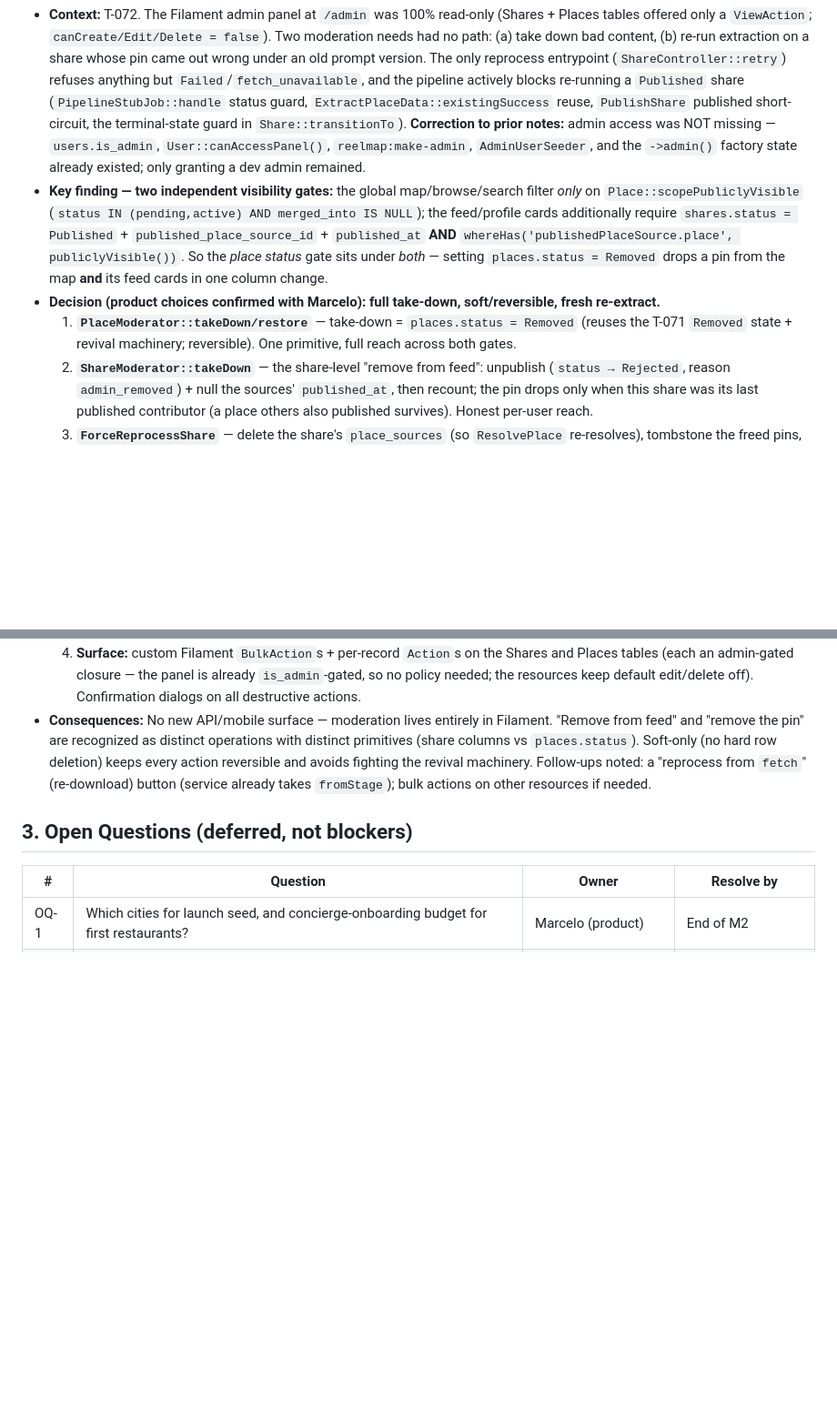
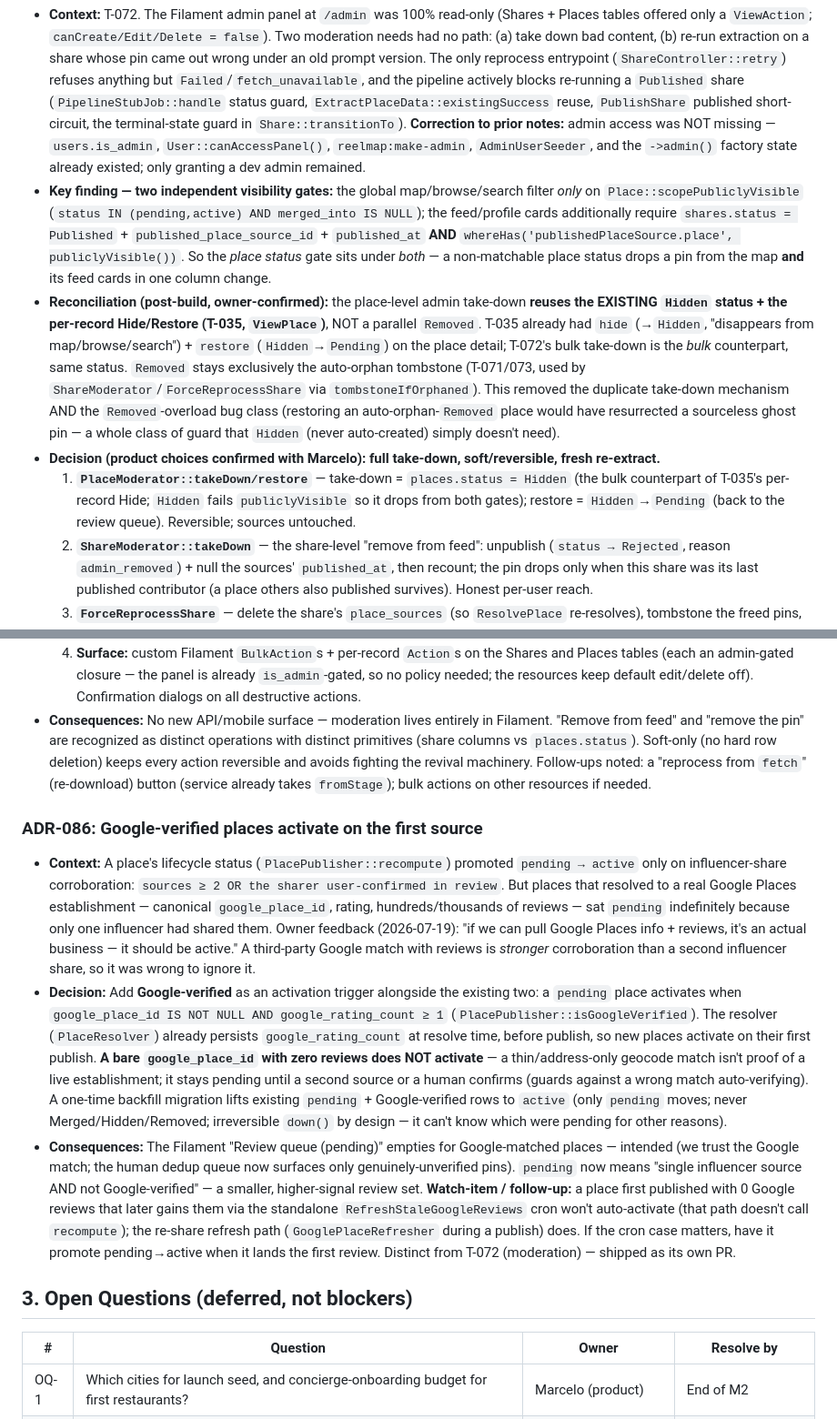
Before and after one commit to blancomaberino/reelme, a Markdown page: 07-risks-decisions.md, 2 parts joined by grey strips. Shown at 91% size. Drawn GitHub-style; blank space fills up the shorter version.

Commit message:
plan(T-072): ADR-085 — reconcile place take-down to Hidden (reuse T-035 Hide)
Co-Authored-By: Claude Opus 4.8 (1M context) <noreply@anthropic.com>

```diff
--- a/07-risks-decisions.md
+++ b/07-risks-decisions.md
@@ -109,13 +109,19 @@ Format: Context → Decision → Consequences. All accepted as of 2026-07-09.
 
 ### ADR-085: Admin moderation batch — take-down = `places.status`, force-reprocess bypasses the pipeline guards
 - **Context:** T-072. The Filament admin panel at `/admin` was 100% read-only (Shares + Places tables offered only a `ViewAction`; `canCreate/Edit/Delete = false`). Two moderation needs had no path: (a) take down bad content, (b) re-run extraction on a share whose pin came out wrong under an old prompt version. The only reprocess entrypoint (`ShareController::retry`) refuses anything but `Failed`/`fetch_unavailable`, and the pipeline actively blocks re-running a `Published` share (`PipelineStubJob::handle` status guard, `ExtractPlaceData::existingSuccess` reuse, `PublishShare` published short-circuit, the terminal-state guard in `Share::transitionTo`). **Correction to prior notes:** admin access was NOT missing — `users.is_admin`, `User::canAccessPanel()`, `reelmap:make-admin`, `AdminUserSeeder`, and the `->admin()` factory state already existed; only granting a dev admin remained.
-- **Key finding — two independent visibility gates:** the global map/browse/search filter *only* on `Place::scopePubliclyVisible` (`status IN (pending,active) AND merged_into IS NULL`); the feed/profile cards additionally require `shares.status = Published` + `published_place_source_id` + `published_at` **AND** `whereHas('publishedPlaceSource.place', publiclyVisible())`. So the *place status* gate sits under *both* — setting `places.status = Removed` drops a pin from the map **and** its feed cards in one column change.
+- **Key finding — two independent visibility gates:** the global map/browse/search filter *only* on `Place::scopePubliclyVisible` (`status IN (pending,active) AND merged_into IS NULL`); the feed/profile cards additionally require `shares.status = Published` + `published_place_source_id` + `published_at` **AND** `whereHas('publishedPlaceSource.place', publiclyVisible())`. So the *place status* gate sits under *both* — a non-matchable place status drops a pin from the map **and** its feed cards in one column change.
+- **Reconciliation (post-build, owner-confirmed):** the place-level admin take-down **reuses the EXISTING `Hidden` status + the per-record Hide/Restore (T-035, `ViewPlace`)**, NOT a parallel `Removed`. T-035 already had `hide` (→`Hidden`, "disappears from map/browse/search") + `restore` (`Hidden`→`Pending`) on the place detail; T-072's bulk take-down is the *bulk* counterpart, same status. `Removed` stays exclusively the auto-orphan tombstone (T-071/073, used by `ShareModerator`/`ForceReprocessShare` via `tombstoneIfOrphaned`). This removed the duplicate take-down mechanism AND the `Removed`-overload bug class (restoring an auto-orphan-`Removed` place would have resurrected a sourceless ghost pin — a whole class of guard that `Hidden` (never auto-created) simply doesn't need).
 - **Decision (product choices confirmed with Marcelo): full take-down, soft/reversible, fresh re-extract.**
-  1. **`PlaceModerator::takeDown/restore`** — take-down = `places.status = Removed` (reuses the T-071 `Removed` state + revival machinery; reversible). One primitive, full reach across both gates.
+  1. **`PlaceModerator::takeDown/restore`** — take-down = `places.status = Hidden` (the bulk counterpart of T-035's per-record Hide; `Hidden` fails `publiclyVisible` so it drops from both gates); restore = `Hidden`→`Pending` (back to the review queue). Reversible; sources untouched.
   2. **`ShareModerator::takeDown`** — the share-level "remove from feed": unpublish (`status → Rejected`, reason `admin_removed`) + null the sources' `published_at`, then recount; the pin drops only when this share was its last published contributor (a place others also published survives). Honest per-user reach.
   3. **`ForceReprocessShare`** — delete the share's `place_sources` (so `ResolvePlace` re-resolves), tombstone the freed pins, raw-reset status past the terminal guard via new `Share::forceResetStatus()`, and re-dispatch `Pipeline::chain(..., forceExtract: true)`. A new `forceExtract` flag makes `ExtractPlaceData` skip its succeeded-run reuse so the LLM genuinely re-runs — no schema change, `AnalysisRun` audit history preserved. Verified idempotent (no duplicate sources via `unique(place_id, share_id)`; counters recomputed, not summed).
   4. **Surface:** custom Filament `BulkAction`s + per-record `Action`s on the Shares and Places tables (each an admin-gated closure — the panel is already `is_admin`-gated, so no policy needed; the resources keep default edit/delete off). Confirmation dialogs on all destructive actions.
 - **Consequences:** No new API/mobile surface — moderation lives entirely in Filament. "Remove from feed" and "remove the pin" are recognized as distinct operations with distinct primitives (share columns vs `places.status`). Soft-only (no hard row deletion) keeps every action reversible and avoids fighting the revival machinery. Follow-ups noted: a "reprocess from `fetch`" (re-download) button (service already takes `fromStage`); bulk actions on other resources if needed.
+
+### ADR-086: Google-verified places activate on the first source
+- **Context:** A place's lifecycle status (`PlacePublisher::recompute`) promoted `pending → active` only on influencer-share corroboration: `sources ≥ 2 OR the sharer user-confirmed in review`. But places that resolved to a real Google Places establishment — canonical `google_place_id`, rating, hundreds/thousands of reviews — sat `pending` indefinitely because only one influencer had shared them. Owner feedback (2026-07-19): "if we can pull Google Places info + reviews, it's an actual business — it should be active." A third-party Google match with reviews is *stronger* corroboration than a second influencer share, so it was wrong to ignore it.
+- **Decision:** Add **Google-verified** as an activation trigger alongside the existing two: a `pending` place activates when `google_place_id IS NOT NULL AND google_rating_count ≥ 1` (`PlacePublisher::isGoogleVerified`). The resolver (`PlaceResolver`) already persists `google_rating_count` at resolve time, before publish, so new places activate on their first publish. **A bare `google_place_id` with zero reviews does NOT activate** — a thin/address-only geocode match isn't proof of a live establishment; it stays pending until a second source or a human confirms (guards against a wrong match auto-verifying). A one-time backfill migration lifts existing `pending` + Google-verified rows to `active` (only `pending` moves; never Merged/Hidden/Removed; irreversible `down()` by design — it can't know which were pending for other reasons).
+- **Consequences:** The Filament "Review queue (pending)" empties for Google-matched places — intended (we trust the Google match; the human dedup queue now surfaces only genuinely-unverified pins). `pending` now means "single influencer source AND not Google-verified" — a smaller, higher-signal review set. **Watch-item / follow-up:** a place first published with 0 Google reviews that later gains them via the standalone `RefreshStaleGoogleReviews` cron won't auto-activate (that path doesn't call `recompute`); the re-share refresh path (`GooglePlaceRefresher` during a publish) does. If the cron case matters, have it promote pending→active when it lands the first review. Distinct from T-072 (moderation) — shipped as its own PR.
 
 ## 3. Open Questions (deferred, not blockers)
 
```
